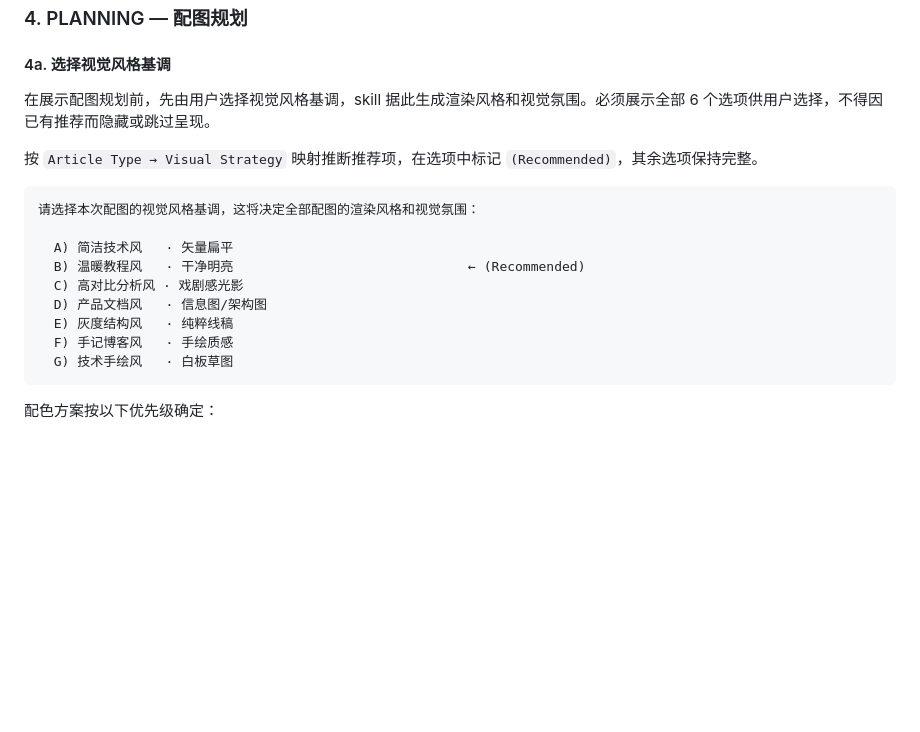
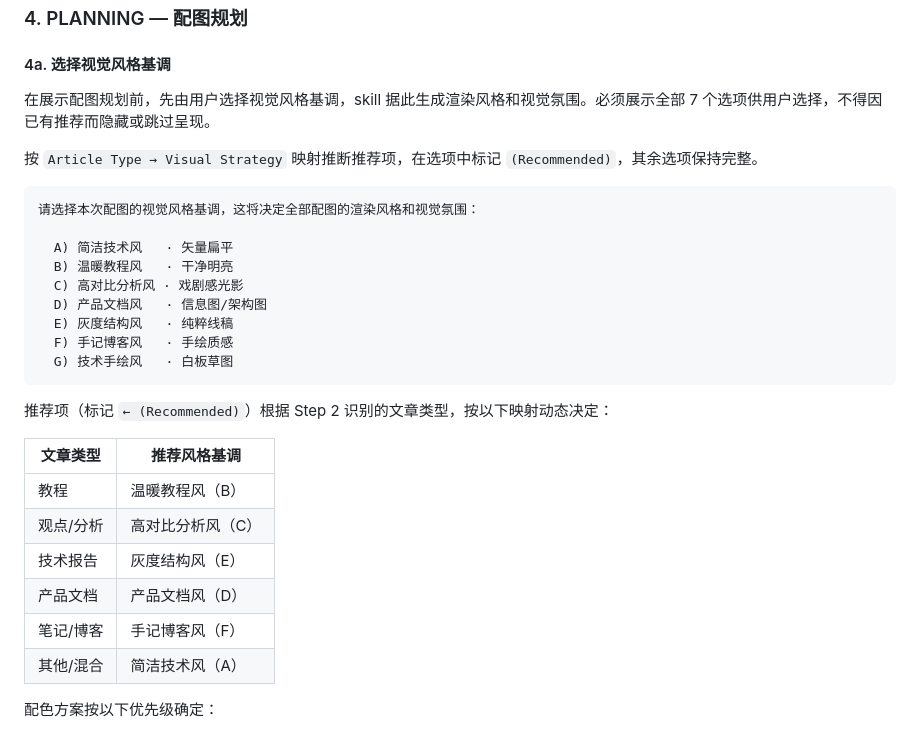
Before and after one commit to wangcb8i8i/agent-skills, a Markdown page: illustration-prompt/SKILL.md, the part around the change. Drawn GitHub-style; blank space fills up the shorter version.

Commit message:
Make visual style recommendation dynamic based on article type mapping

````diff
--- a/illustration-prompt/SKILL.md
+++ b/illustration-prompt/SKILL.md
@@ -127,7 +127,7 @@ COMPREHEND 经用户确认后，进入产出锚定阶段。由 skill 推断默
 
 #### 4a. 选择视觉风格基调
 
-在展示配图规划前，先由用户选择视觉风格基调，skill 据此生成渲染风格和视觉氛围。必须展示全部 6 个选项供用户选择，不得因已有推荐而隐藏或跳过呈现。
+在展示配图规划前，先由用户选择视觉风格基调，skill 据此生成渲染风格和视觉氛围。必须展示全部 7 个选项供用户选择，不得因已有推荐而隐藏或跳过呈现。
 
 按 `Article Type → Visual Strategy` 映射推断推荐项，在选项中标记 `(Recommended)`，其余选项保持完整。
 
@@ -135,13 +135,24 @@ COMPREHEND 经用户确认后，进入产出锚定阶段。由 skill 推断默
 请选择本次配图的视觉风格基调，这将决定全部配图的渲染风格和视觉氛围：
 
   A) 简洁技术风   · 矢量扁平
-  B) 温暖教程风   · 干净明亮                              ← (Recommended)
+  B) 温暖教程风   · 干净明亮
   C) 高对比分析风 · 戏剧感光影
   D) 产品文档风   · 信息图/架构图
   E) 灰度结构风   · 纯粹线稿
   F) 手记博客风   · 手绘质感
   G) 技术手绘风   · 白板草图
 ```
+
+推荐项（标记 `← (Recommended)`）根据 Step 2 识别的文章类型，按以下映射动态决定：
+
+| 文章类型 | 推荐风格基调 |
+|---------|------------|
+| 教程 | 温暖教程风（B） |
+| 观点/分析 | 高对比分析风（C） |
+| 技术报告 | 灰度结构风（E） |
+| 产品文档 | 产品文档风（D） |
+| 笔记/博客 | 手记博客风（F） |
+| 其他/混合 | 简洁技术风（A） |
 
 配色方案按以下优先级确定：
 1. **HTML 输入时** — 取 Step 2 内部记录的文档样式基调色值，映射到 `references/color-science.md` 中最接近的色板
````
